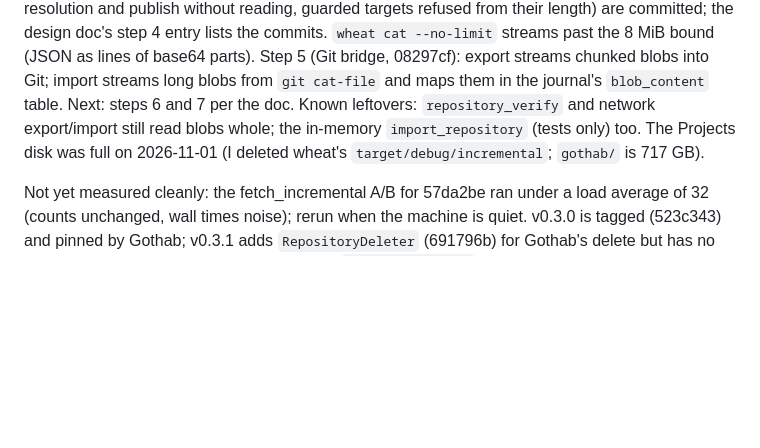
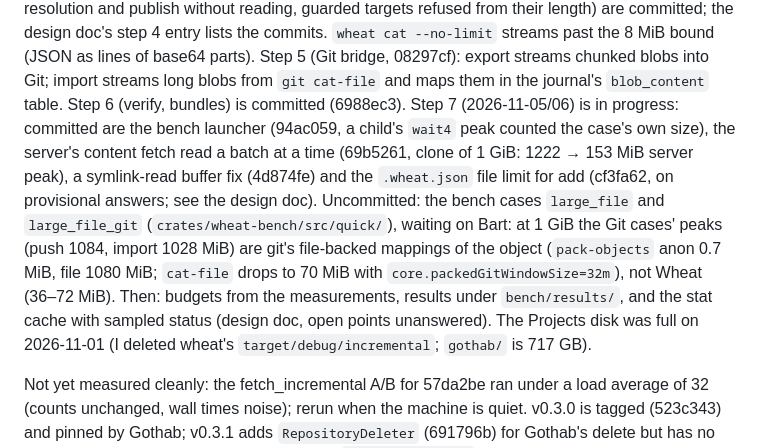
Before and after one commit to serialexp/wheat, a Markdown page: CURRENT_TASK.md, the part around the change. Drawn GitHub-style; blank space fills up the shorter version.

Commit message:
docs(wheat): note where large-content step 7 stands
Co-Authored-By: Claude Opus 5.5 <noreply@anthropic.com>

```diff
--- a/CURRENT_TASK.md
+++ b/CURRENT_TASK.md
@@ -27,9 +27,18 @@ from their length) are committed; the design doc's step 4 entry lists the commit
 `wheat cat --no-limit` streams past the 8 MiB bound (JSON as lines of base64 parts).
 Step 5 (Git bridge, 08297cf): export streams chunked blobs into Git; import streams
 long blobs from `git cat-file` and maps them in the journal's `blob_content` table.
-Next: steps 6 and 7 per the doc. Known leftovers: `repository_verify` and network
-export/import still read blobs whole; the in-memory `import_repository` (tests only)
-too. The Projects disk was full on 2026-11-01 (I deleted wheat's
+Step 6 (verify, bundles) is committed (6988ec3). Step 7 (2026-11-05/06) is in
+progress: committed are the bench launcher (94ac059, a child's `wait4` peak counted
+the case's own size), the server's content fetch read a batch at a time (69b5261,
+clone of 1 GiB: 1222 → 153 MiB server peak), a symlink-read buffer fix (4d874fe) and
+the `.wheat.json` file limit for add (cf3fa62, on provisional answers; see the design
+doc). Uncommitted: the bench cases `large_file` and `large_file_git`
+(`crates/wheat-bench/src/quick/`), waiting on Bart: at 1 GiB the Git cases' peaks
+(push 1084, import 1028 MiB) are git's file-backed mappings of the object
+(`pack-objects` anon 0.7 MiB, file 1080 MiB; `cat-file` drops to 70 MiB with
+`core.packedGitWindowSize=32m`), not Wheat (36–72 MiB). Then: budgets from the
+measurements, results under `bench/results/`, and the stat cache with sampled status
+(design doc, open points unanswered). The Projects disk was full on 2026-11-01 (I deleted wheat's
 `target/debug/incremental`; `gothab/` is 717 GB).
 
 Not yet measured cleanly: the fetch_incremental A/B for 57da2be ran under a load
```
